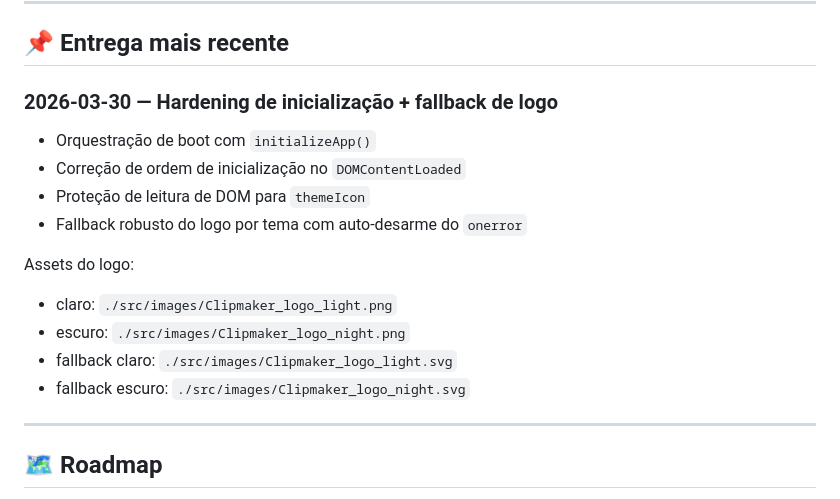
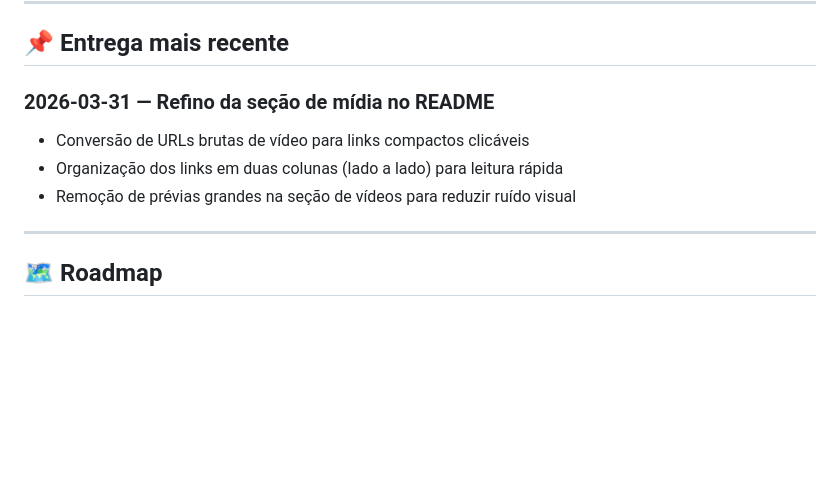
Before and after one commit to ricardo-werner/Rocketseat-NLW_22_Operator-ClipMaker_AI, a Markdown page: README.md, the part around one of its changes. GitHub-like rendering; blank space fills up the shorter version.

Commit message:
docs(readme): compacta links de vídeo e organiza em duas colunas

```diff
--- a/README.md
+++ b/README.md
@@ -117,19 +125,11 @@ cd ClipMaker_AI
 
 ## 📌 Entrega mais recente
 
-### 2026-03-30 — Hardening de inicialização + fallback de logo
+### 2026-03-31 — Refino da seção de mídia no README
 
-- Orquestração de boot com `initializeApp()`
-- Correção de ordem de inicialização no `DOMContentLoaded`
-- Proteção de leitura de DOM para `themeIcon`
-- Fallback robusto do logo por tema com auto-desarme do `onerror`
-
-Assets do logo:
-
-- claro: `./src/images/Clipmaker_logo_light.png`
-- escuro: `./src/images/Clipmaker_logo_night.png`
-- fallback claro: `./src/images/Clipmaker_logo_light.svg`
-- fallback escuro: `./src/images/Clipmaker_logo_night.svg`
+- Conversão de URLs brutas de vídeo para links compactos clicáveis
+- Organização dos links em duas colunas (lado a lado) para leitura rápida
+- Remoção de prévias grandes na seção de vídeos para reduzir ruído visual
 
 ---
 
```
Also changed, not shown: other parts of README.md (+14 -6 lines).
